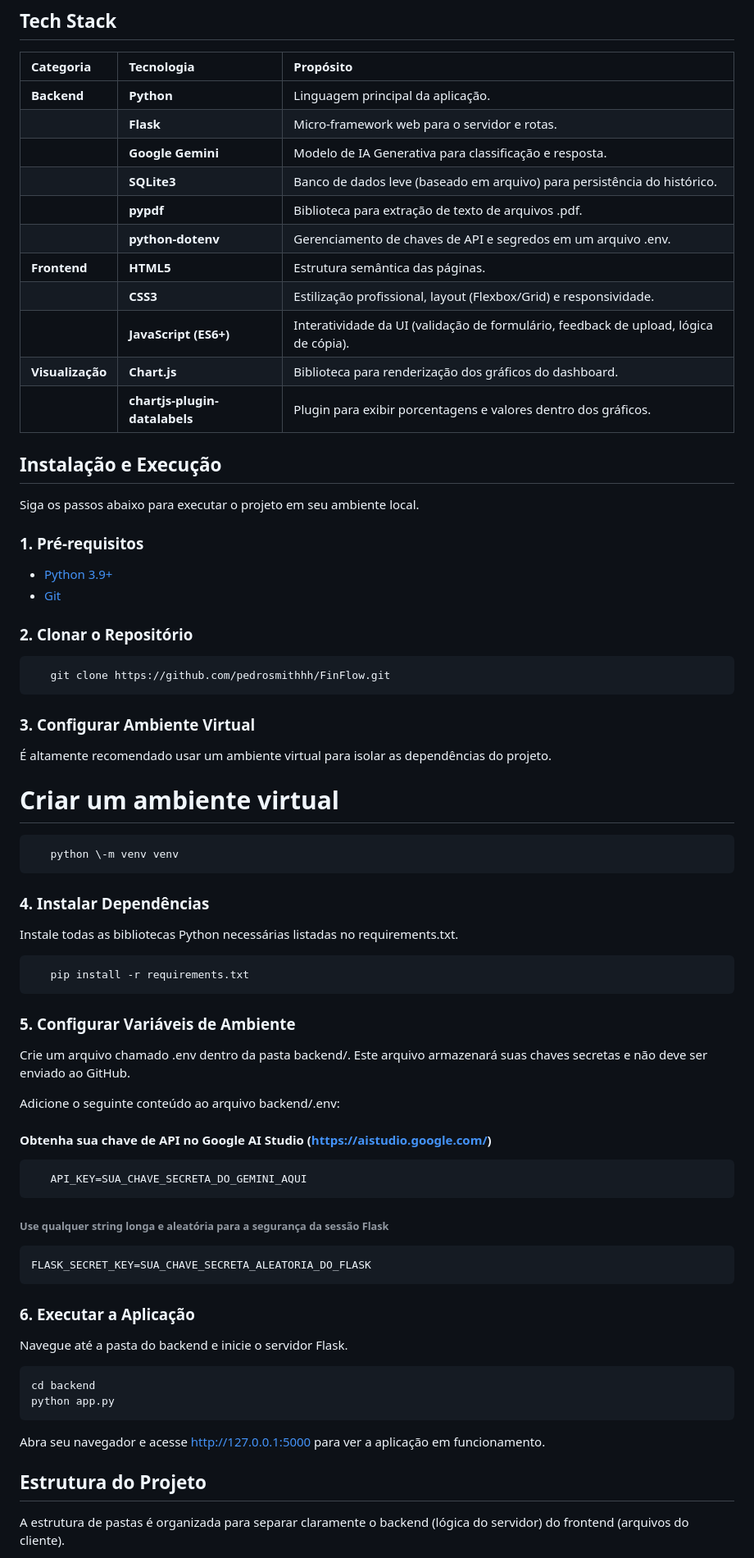
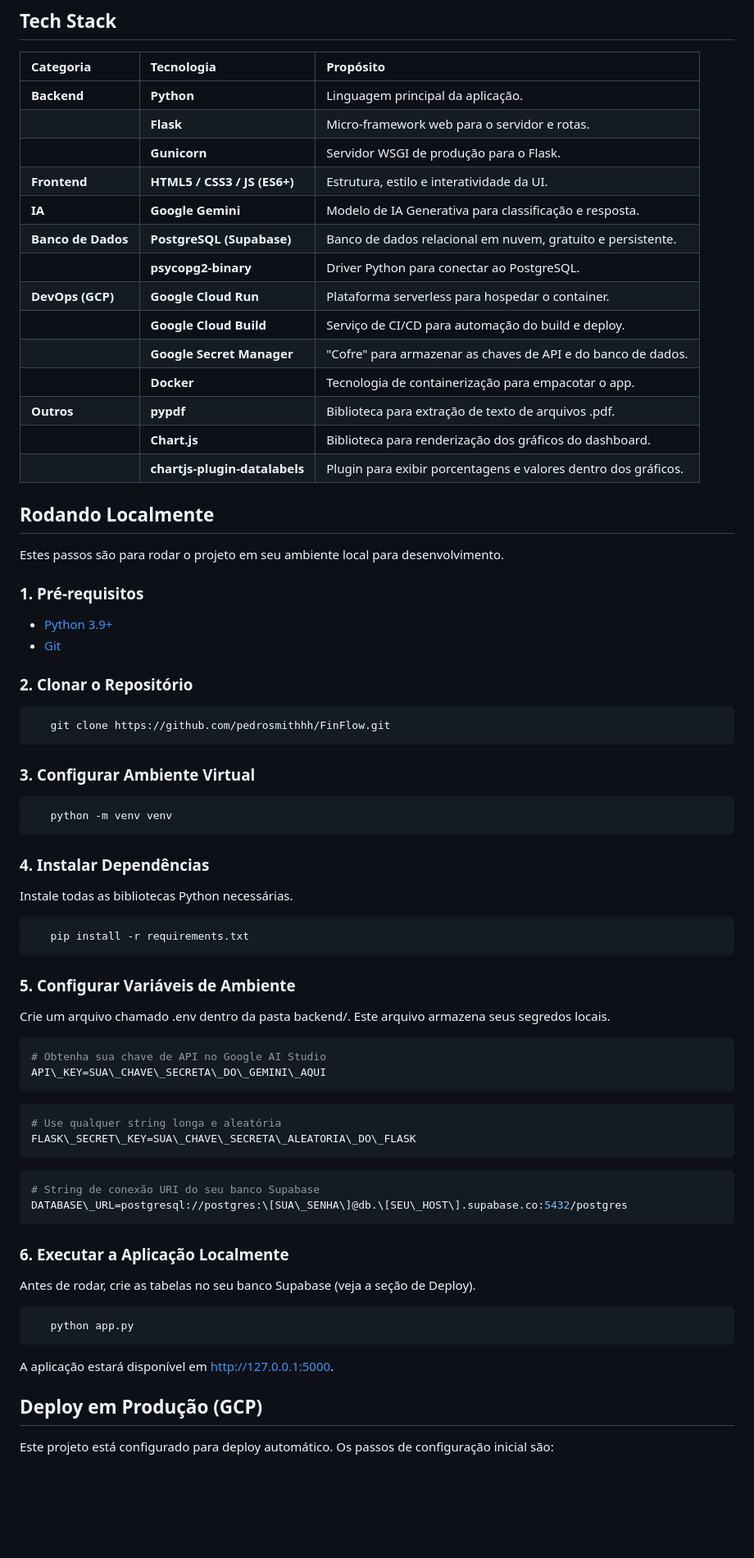
Before and after one commit to PedroSmithhh/FinFlow, a Markdown page: README.md, the part around one of its changes. Shown at 82% size. Drawn GitHub-style; blank space fills up the shorter version.

````diff
--- a/README.md
+++ b/README.md
@@ -68,78 +52,75 @@ O fluxo de dados da aplicação é simples e eficiente:
 | :---- | :---- | :---- |
 | **Backend** | **Python** | Linguagem principal da aplicação. |
 |  | **Flask** | Micro-framework web para o servidor e rotas. |
-|  | **Google Gemini** | Modelo de IA Generativa para classificação e resposta. |
-|  | **SQLite3** | Banco de dados leve (baseado em arquivo) para persistência do histórico. |
-|  | **pypdf** | Biblioteca para extração de texto de arquivos .pdf. |
-|  | **python-dotenv** | Gerenciamento de chaves de API e segredos em um arquivo .env. |
-| **Frontend** | **HTML5** | Estrutura semântica das páginas. |
-|  | **CSS3** | Estilização profissional, layout (Flexbox/Grid) e responsividade. |
-|  | **JavaScript (ES6+)** | Interatividade da UI (validação de formulário, feedback de upload, lógica de cópia). |
-| **Visualização** | **Chart.js** | Biblioteca para renderização dos gráficos do dashboard. |
+|  | **Gunicorn** | Servidor WSGI de produção para o Flask. |
+| **Frontend** | **HTML5 / CSS3 / JS (ES6+)** | Estrutura, estilo e interatividade da UI. |
+| **IA** | **Google Gemini** | Modelo de IA Generativa para classificação e resposta. |
+| **Banco de Dados** | **PostgreSQL (Supabase)** | Banco de dados relacional em nuvem, gratuito e persistente. |
+|  | **psycopg2-binary** | Driver Python para conectar ao PostgreSQL. |
+| **DevOps (GCP)** | **Google Cloud Run** | Plataforma serverless para hospedar o container. |
+|  | **Google Cloud Build** | Serviço de CI/CD para automação do build e deploy. |
+|  | **Google Secret Manager** | "Cofre" para armazenar as chaves de API e do banco de dados. |
+|  | **Docker** | Tecnologia de containerização para empacotar o app. |
+| **Outros** | **pypdf** | Biblioteca para extração de texto de arquivos .pdf. |
+|  | **Chart.js** | Biblioteca para renderização dos gráficos do dashboard. |
 |  | **chartjs-plugin-datalabels** | Plugin para exibir porcentagens e valores dentro dos gráficos. |
 
-## **Instalação e Execução**
+## **Rodando Localmente**
 
-Siga os passos abaixo para executar o projeto em seu ambiente local.
+Estes passos são para rodar o projeto em seu ambiente local para desenvolvimento.
 
-### **1. Pré-requisitos**
+### **1\. Pré-requisitos**
 
 * [Python 3.9+](https://www.python.org/downloads/)
 * [Git](https://www.google.com/search?q=https://git-scm.com/downloads)
 
-### **2. Clonar o Repositório**
+### **2\. Clonar o Repositório**
 
 ```bash
    git clone https://github.com/pedrosmithhh/FinFlow.git
 ```
-### **3. Configurar Ambiente Virtual**
+### **3\. Configurar Ambiente Virtual**
 
-É altamente recomendado usar um ambiente virtual para isolar as dependências do projeto.
-
-# Criar um ambiente virtual
-
-```
-   python \-m venv venv
+```bash
+   python -m venv venv
 ```
 
-### **4. Instalar Dependências**
+### **4\. Instalar Dependências**
 
-Instale todas as bibliotecas Python necessárias listadas no requirements.txt.
+Instale todas as bibliotecas Python necessárias.
 
-```
+```bash
    pip install -r requirements.txt
 ```
+### **5\. Configurar Variáveis de Ambiente**
 
-### **5. Configurar Variáveis de Ambiente**
-
-Crie um arquivo chamado .env dentro da pasta backend/. Este arquivo armazenará suas chaves secretas e não deve ser enviado ao GitHub.
-
-Adicione o seguinte conteúdo ao arquivo backend/.env:
-
-#### Obtenha sua chave de API no Google AI Studio ([https://aistudio.google.com/](https://aistudio.google.com/))
+Crie um arquivo chamado .env dentro da pasta backend/. Este arquivo armazena seus segredos locais.
 
 ```env
-   API_KEY=SUA_CHAVE_SECRETA_DO_GEMINI_AQUI
+# Obtenha sua chave de API no Google AI Studio
+API\_KEY=SUA\_CHAVE\_SECRETA\_DO\_GEMINI\_AQUI
 ```
 
-###### Use qualquer string longa e aleatória para a segurança da sessão Flask
-
 ```env
-FLASK_SECRET_KEY=SUA_CHAVE_SECRETA_ALEATORIA_DO_FLASK
+# Use qualquer string longa e aleatória
+FLASK\_SECRET\_KEY=SUA\_CHAVE\_SECRETA\_ALEATORIA\_DO\_FLASK
+```
+```env
+# String de conexão URI do seu banco Supabase
+DATABASE\_URL=postgresql://postgres:\[SUA\_SENHA\]@db.\[SEU\_HOST\].supabase.co:5432/postgres
 ```
 
-### **6. Executar a Aplicação**
+### **6\. Executar a Aplicação Localmente**
 
-Navegue até a pasta do backend e inicie o servidor Flask.
+Antes de rodar, crie as tabelas no seu banco Supabase (veja a seção de Deploy).
 
 ```bash
-cd backend
-python app.py
+   python app.py
 ```
 
-Abra seu navegador e acesse [http://127.0.0.1:5000](https://www.google.com/search?q=http://127.0.0.1:5000) para ver a aplicação em funcionamento.
+A aplicação estará disponível em [http://127.0.0.1:5000](http://127.0.0.1:5000).
 
-## **Estrutura do Projeto**
+## **Deploy em Produção (GCP)**
 
-A estrutura de pastas é organizada para separar claramente o backend (lógica do servidor) do frontend (arquivos do cliente).
+Este projeto está configurado para deploy automático. Os passos de configuração inicial são:
 
````
Also changed, not shown: other parts of README.md (+36 -62 lines).
